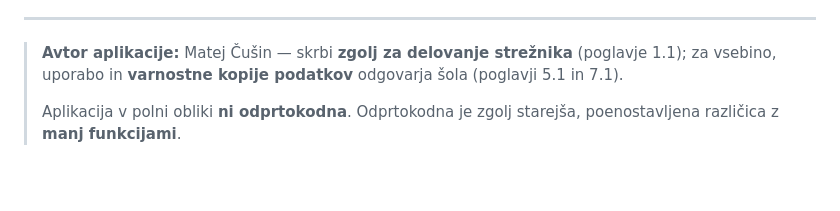
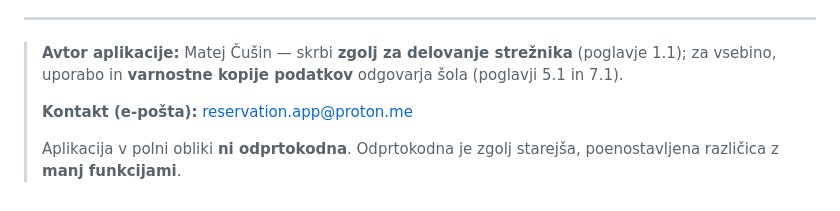
Before and after one commit to CusinM15/reservation_app, a Markdown page: documentation/pogoji-uporabe.md, the part around the change. GitHub-like rendering; blank space fills up the shorter version.

Commit message:
pogoji-uporabe: pod avtorja dodan kontakt reservation.app@proton.me

```diff
--- a/documentation/pogoji-uporabe.md
+++ b/documentation/pogoji-uporabe.md
@@ -242,4 +242,6 @@ Z uporabo aplikacije šola in njeni uporabniki potrjujejo, da:
 
 > **Avtor aplikacije:** Matej Čušin — skrbi **zgolj za delovanje strežnika** (poglavje 1.1); za vsebino, uporabo in **varnostne kopije podatkov** odgovarja šola (poglavji 5.1 in 7.1).
 >
+> **Kontakt (e-pošta):** reservation.app@proton.me
+>
 > Aplikacija v polni obliki **ni odprtokodna**. Odprtokodna je zgolj starejša, poenostavljena različica z **manj funkcijami**.
```
